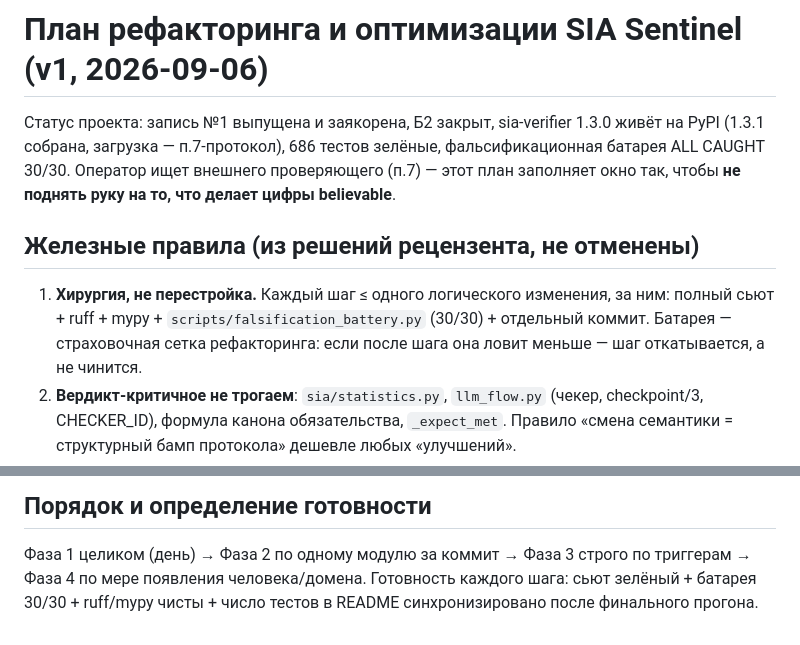
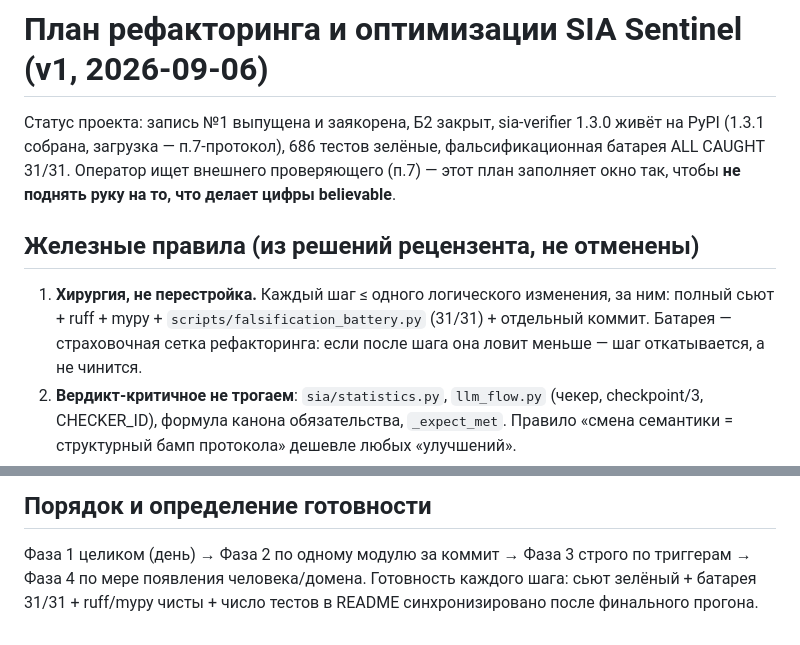
Before and after one commit to Abzal-000/sia-sentinel, a Markdown page: docs/refactoring-plan.md, 2 parts joined by grey strips. GitHub-like rendering.

```diff
--- a/docs/refactoring-plan.md
+++ b/docs/refactoring-plan.md
@@ -2,7 +2,7 @@
 
 Статус проекта: запись №1 выпущена и заякорена, Б2 закрыт, sia-verifier
 1.3.0 живёт на PyPI (1.3.1 собрана, загрузка — п.7-протокол), 686 тестов
-зелёные, фальсификационная батарея ALL CAUGHT 30/30.
+зелёные, фальсификационная батарея ALL CAUGHT 31/31.
 Оператор ищет внешнего проверяющего (п.7) — этот план заполняет окно так,
 чтобы **не поднять руку на то, что делает цифры believable**.
 
@@ -10,7 +10,7 @@
 
 1. **Хирургия, не перестройка.** Каждый шаг ≤ одного логического изменения,
    за ним: полный сьют + ruff + mypy + `scripts/falsification_battery.py`
-   (30/30) + отдельный коммит. Батарея — страховочная сетка рефакторинга:
+   (31/31) + отдельный коммит. Батарея — страховочная сетка рефакторинга:
    если после шага она ловит меньше — шаг откатывается, а не чинится.
 2. **Вердикт-критичное не трогаем**: `sia/statistics.py`, `llm_flow.py`
    (чекер, checkpoint/3, CHECKER_ID), формула канона обязательства,
@@ -105,5 +105,5 @@ O(N) на операцию, Merkle перестраивается O(N) при к
 
 Фаза 1 целиком (день) → Фаза 2 по одному модулю за коммит → Фаза 3 строго
 по триггерам → Фаза 4 по мере появления человека/домена. Готовность каждого
-шага: сьют зелёный + батарея 30/30 + ruff/mypy чисты + число тестов в README
+шага: сьют зелёный + батарея 31/31 + ruff/mypy чисты + число тестов в README
 синхронизировано после финального прогона.
```
Also changed, not shown: README.md (+14 -7 lines).
